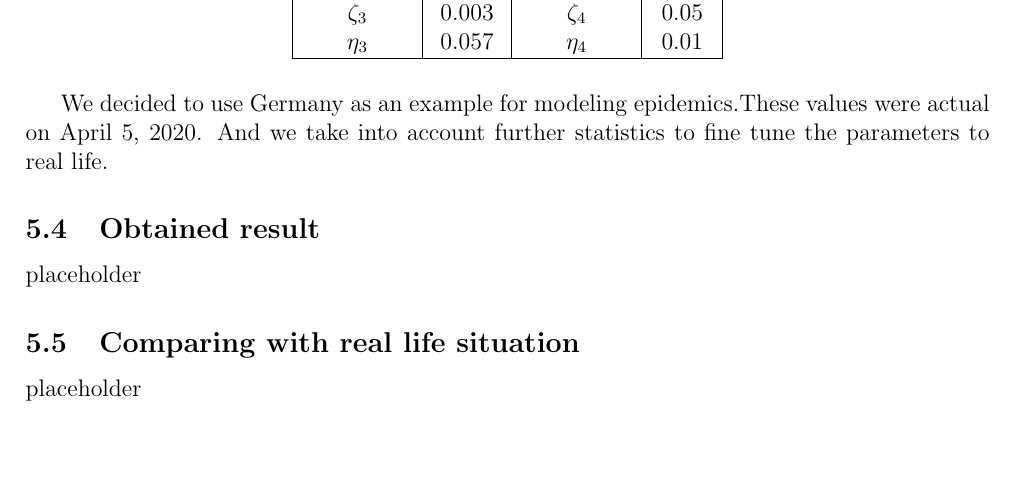
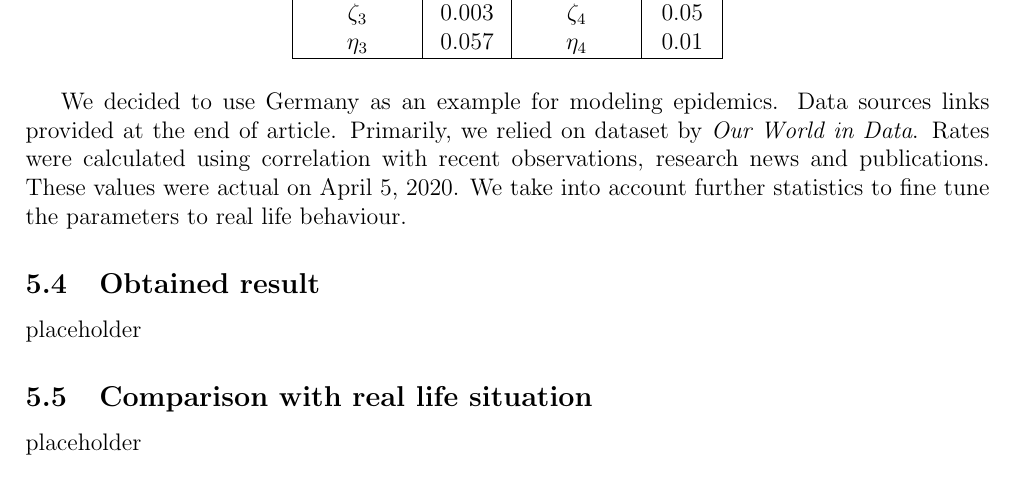
Before and after one commit to Mr3zee/SIR-Model-Python, a LaTeX document (Math/sir-model.tex): part of page 9 of 10, cut so that both start at the same text, the shorter picture padded with empty space. Compiled offline with pdfLaTeX.

Commit message:
fixes in part 5

```diff
--- a/Math/sir-model.tex
+++ b/Math/sir-model.tex
@@ -370,12 +370,12 @@
 
 	\end{longtable}
 
-	We decided to use Germany as an example for modeling epidemics.These values were actual on April 5, 2020. And we take into account further statistics to fine tune the parameters to real life.
+	We decided to use Germany as an example for modeling epidemics. Data sources links provided at the end of article. Primarily, we relied on dataset by \textit{Our World in Data}. Rates were calculated using correlation with recent observations, research news and publications. These values were actual on April 5, 2020. We take into account further statistics to fine tune the parameters to real life behaviour.
 
 	\subsection{Obtained result}
 	placeholder
 
-	\subsection{Comparing with real life situation}
+	\subsection{Comparison with real life situation}
 	placeholder
 
 	\section{References and data sources}
```
Also changed, not shown: Math/sir-model.pdf, Math/sir-model.tex (2 more changed lines).
